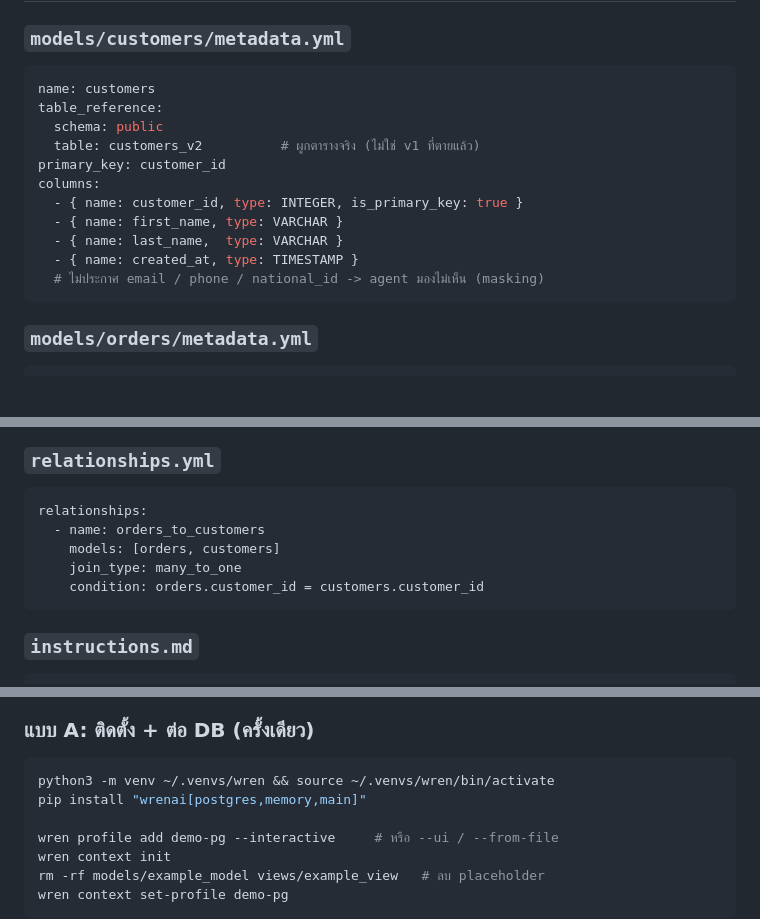
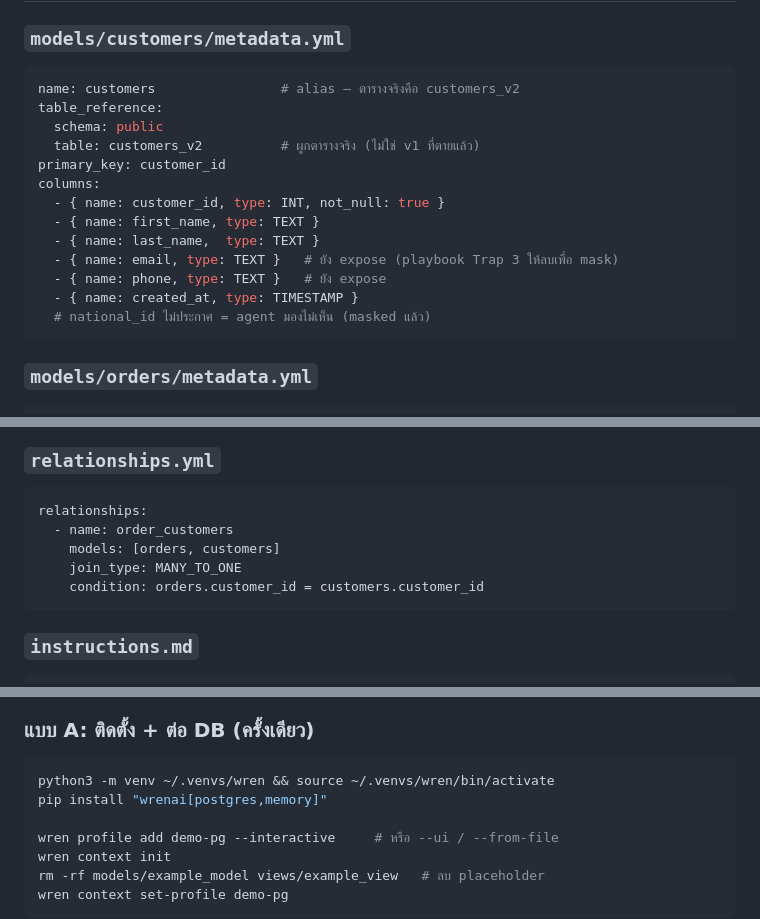
Before and after one commit to jason2071/wren-learning, a Markdown page: docs/wren_reference.md, 3 parts joined by grey strips. GitHub-like rendering; blank space fills up the shorter version.

Commit message:
Fix doc inconsistencies + add CLAUDE.md
- reference: model example now shows actual columns (email/phone exposed,
  national_id masked), correct relationship name (order_customers),
  drop bogus 'main' extra from pip install
- playbook: instructions.md is pre-filled, not empty
- add CLAUDE.md guidance for future Claude Code instances

Co-Authored-By: Claude Opus 4.8 (1M context) <noreply@anthropic.com>

````diff
--- a/docs/wren_reference.md
+++ b/docs/wren_reference.md
@@ -52,17 +52,19 @@ my-wren-project/
 ### `models/customers/metadata.yml`
 
 ```yaml
-name: customers
+name: customers                # alias — ตารางจริงคือ customers_v2
 table_reference:
   schema: public
   table: customers_v2          # ผูกตารางจริง (ไม่ใช่ v1 ที่ตายแล้ว)
 primary_key: customer_id
 columns:
-  - { name: customer_id, type: INTEGER, is_primary_key: true }
-  - { name: first_name, type: VARCHAR }
-  - { name: last_name,  type: VARCHAR }
+  - { name: customer_id, type: INT, not_null: true }
+  - { name: first_name, type: TEXT }
+  - { name: last_name,  type: TEXT }
+  - { name: email, type: TEXT }   # ยัง expose (playbook Trap 3 ให้ลบเพื่อ mask)
+  - { name: phone, type: TEXT }   # ยัง expose
   - { name: created_at, type: TIMESTAMP }
-  # ไม่ประกาศ email / phone / national_id -> agent มองไม่เห็น (masking)
+  # national_id ไม่ประกาศ = agent มองไม่เห็น (masked แล้ว)
 ```
 
 ### `models/orders/metadata.yml`
@@ -86,9 +88,9 @@ columns:
 
 ```yaml
 relationships:
-  - name: orders_to_customers
+  - name: order_customers
     models: [orders, customers]
-    join_type: many_to_one
+    join_type: MANY_TO_ONE
     condition: orders.customer_id = customers.customer_id
 ```
 
@@ -115,7 +117,7 @@ relationships:
 
 ```bash
 python3 -m venv ~/.venvs/wren && source ~/.venvs/wren/bin/activate
-pip install "wrenai[postgres,memory,main]"
+pip install "wrenai[postgres,memory]"
 
 wren profile add demo-pg --interactive     # หรือ --ui / --from-file
 wren context init
````
Also changed, not shown: docs/wren_demo_playbook.md (+1 -1 lines).
